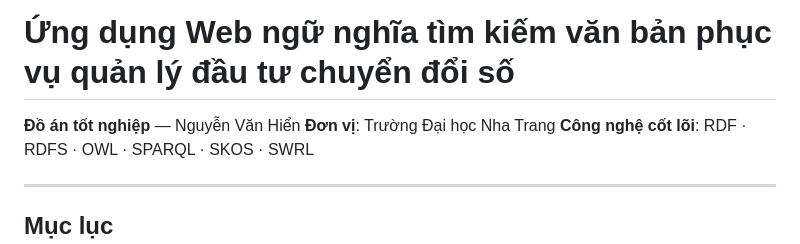
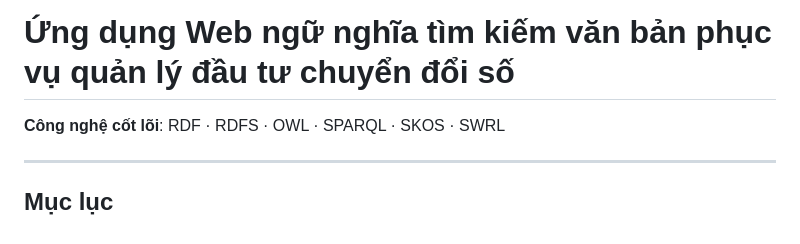
Before and after one commit to NghiNgo/nghingo.github.io, a Markdown page: 260704-ung-dung-web-tim-kiem.md, the part around the change. Rendered like a GitHub page.

```diff
--- a/260704-ung-dung-web-tim-kiem.md
+++ b/260704-ung-dung-web-tim-kiem.md
@@ -1,7 +1,5 @@
 # Ứng dụng Web ngữ nghĩa tìm kiếm văn bản phục vụ quản lý đầu tư chuyển đổi số
 
-**Đồ án tốt nghiệp** — Nguyễn Văn Hiển
-**Đơn vị**: Trường Đại học Nha Trang
 **Công nghệ cốt lõi**: RDF · RDFS · OWL · SPARQL · SKOS · SWRL
 
 ---
```
